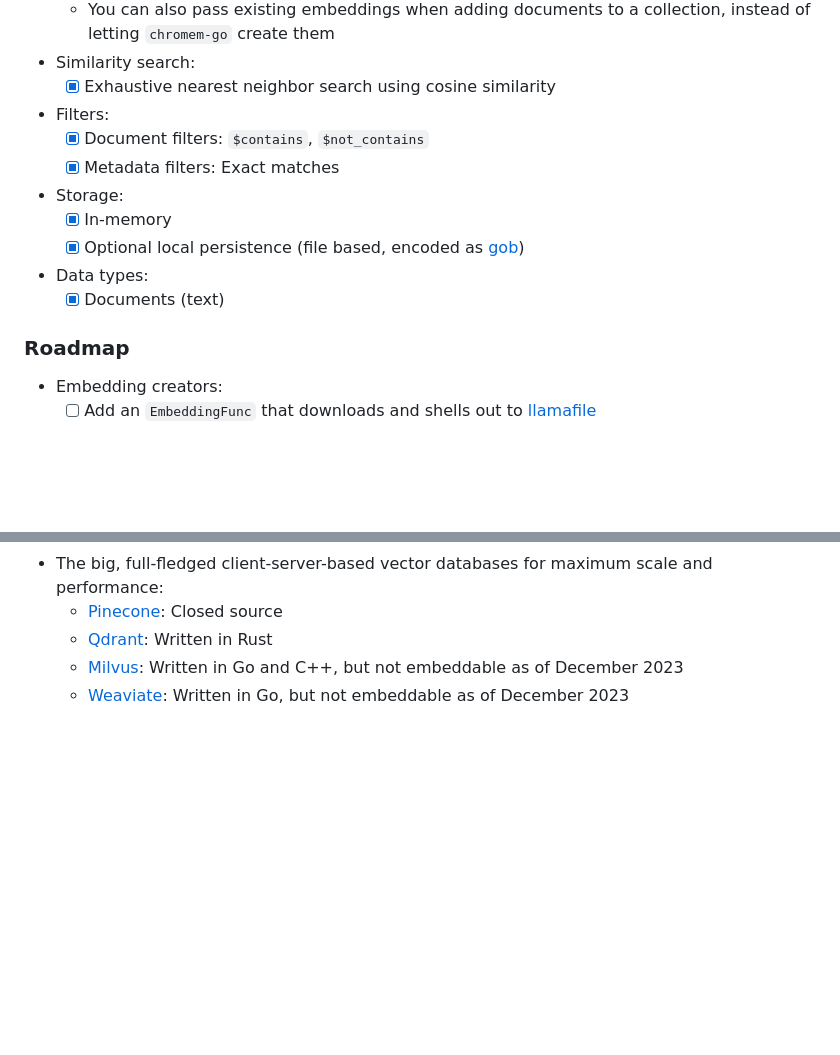
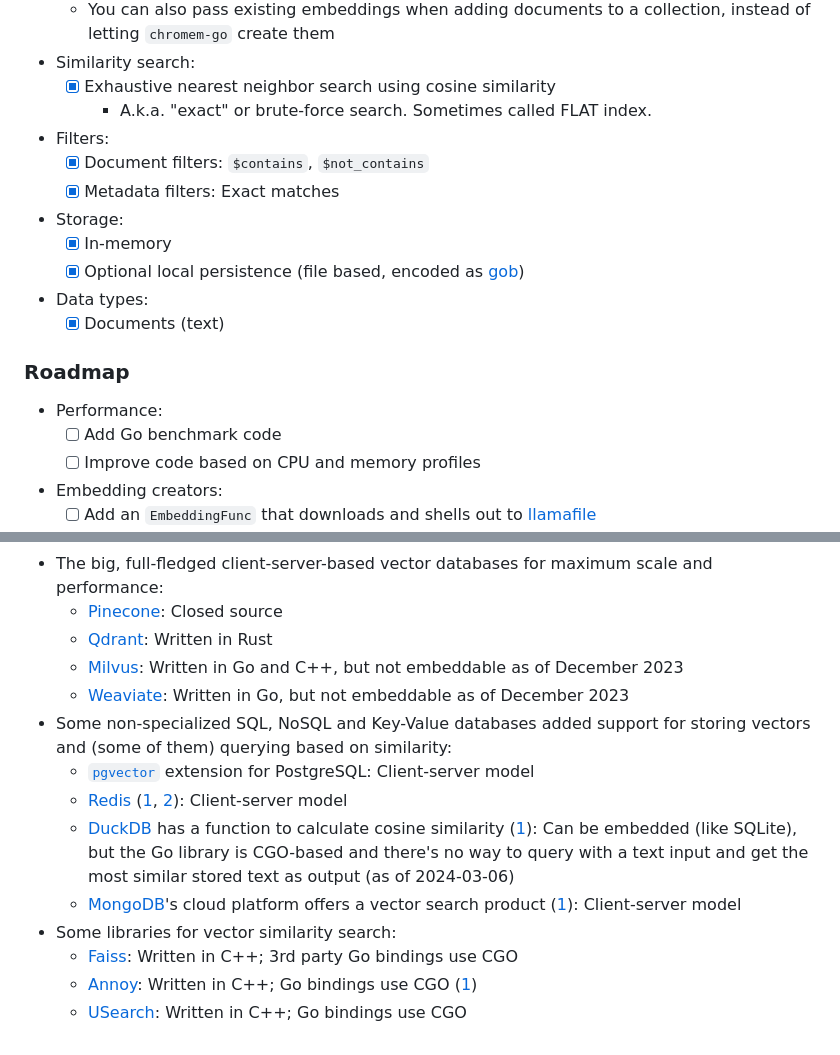
Before and after one commit to philippgille/chromem-go, a Markdown page: README.md, 2 parts joined by grey strips. GitHub-like rendering; blank space fills up the shorter version.

```diff
--- a/README.md
+++ b/README.md
@@ -141,6 +141,7 @@ See the Godoc for details: <https://pkg.go.dev/github.com/philippgille/chromem-g
   - You can also pass existing embeddings when adding documents to a collection, instead of letting `chromem-go` create them
 - Similarity search:
   - [X] Exhaustive nearest neighbor search using cosine similarity
+    - A.k.a. "exact" or brute-force search. Sometimes called FLAT index.
 - Filters:
   - [X] Document filters: `$contains`, `$not_contains`
   - [X] Metadata filters: Exact matches
@@ -152,6 +153,9 @@ See the Godoc for details: <https://pkg.go.dev/github.com/philippgille/chromem-g
 
 ### Roadmap
 
+- Performance:
+  - [ ] Add Go benchmark code
+  - [ ] Improve code based on CPU and memory profiles
 - Embedding creators:
   - [ ] Add an `EmbeddingFunc` that downloads and shells out to [llamafile](https://github.com/Mozilla-Ocho/llamafile)
 - Similarity search:
@@ -193,3 +197,12 @@ That's when I decided to build my own vector database, embeddable in Go, inspire
   - [Qdrant](https://github.com/qdrant/qdrant): Written in Rust
   - [Milvus](https://github.com/milvus-io/milvus): Written in Go and C++, but not embeddable as of December 2023
   - [Weaviate](https://github.com/weaviate/weaviate): Written in Go, but not embeddable as of December 2023
+- Some non-specialized SQL, NoSQL and Key-Value databases added support for storing vectors and (some of them) querying based on similarity:
+  - [`pgvector`](https://github.com/pgvector/pgvector) extension for PostgreSQL: Client-server model
+  - [Redis](https://github.com/redis/redis) ([1](https://redis.io/docs/interact/search-and-query/query/vector-search/), [2](https://redis.io/docs/interact/search-and-query/advanced-concepts/vectors/)): Client-server model
+  - [DuckDB](https://github.com/duckdb/duckdb) has a function to calculate cosine similarity ([1](https://duckdb.org/docs/sql/functions/nested)): Can be embedded (like SQLite), but the Go library is CGO-based and there's no way to query with a text input and get the most similar stored text as output (as of 2024-03-06)
+  - [MongoDB](https://github.com/mongodb/mongo)'s cloud platform offers a vector search product ([1](https://www.mongodb.com/products/platform/atlas-vector-search)): Client-server model
+- Some libraries for vector similarity search:
+  - [Faiss](https://github.com/facebookresearch/faiss): Written in C++; 3rd party Go bindings use CGO
+  - [Annoy](https://github.com/spotify/annoy): Written in C++; Go bindings use CGO ([1](https://github.com/spotify/annoy/blob/2be37c9e015544be2cf60c431f0cccc076151a2d/README_GO.rst))
+  - [USearch](https://github.com/unum-cloud/usearch): Written in C++; Go bindings use CGO
```
